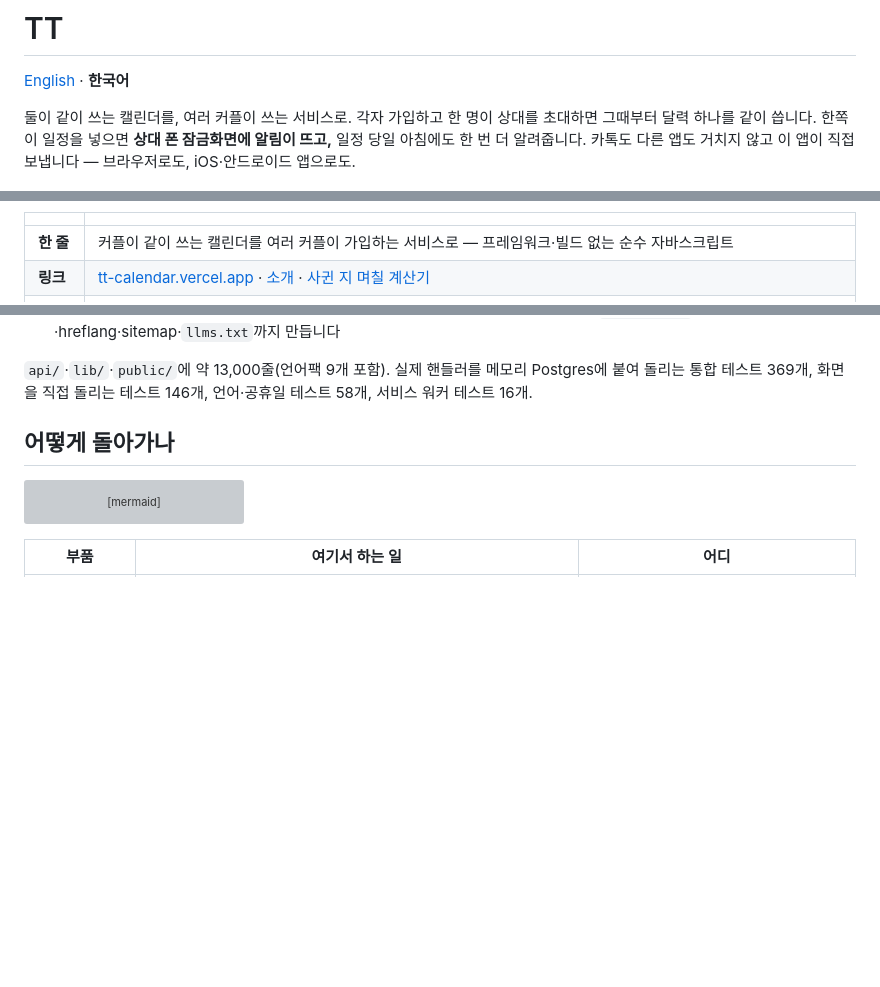
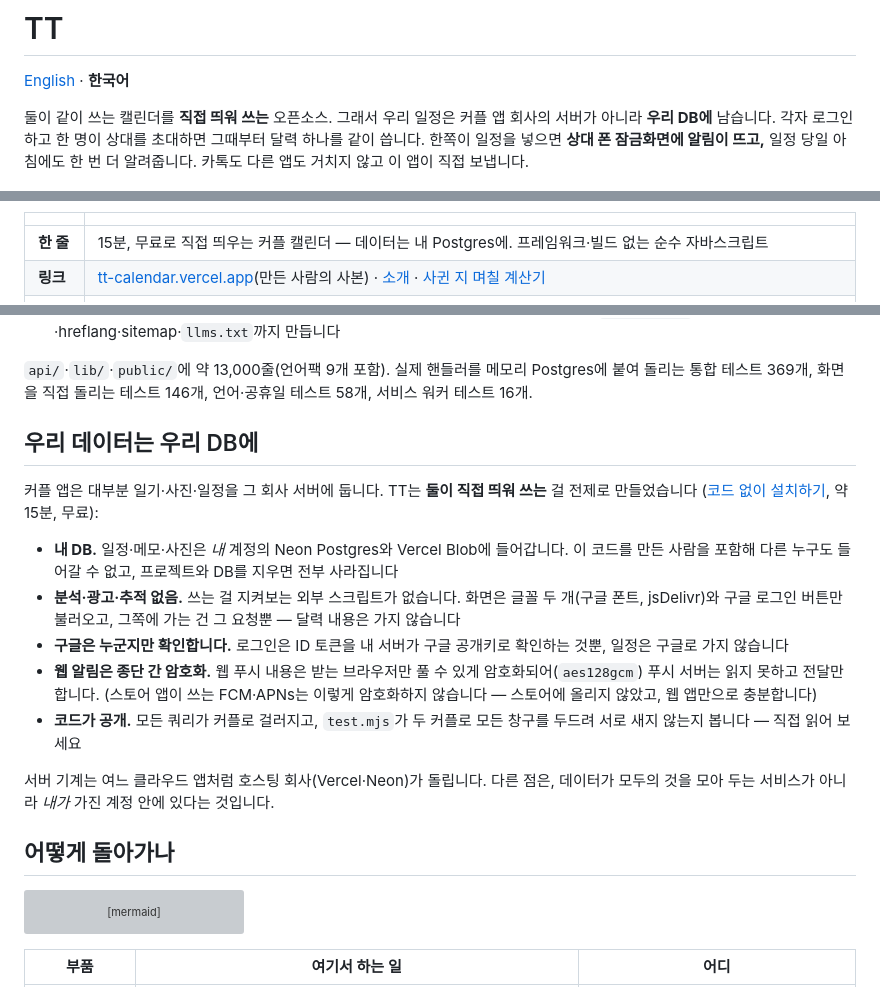
Before and after one commit to jowon-kim/tt-calendar, a Markdown page: README.ko.md, 3 parts joined by grey strips. GitHub-like rendering; blank space fills up the shorter version; grey boxes are pictures that could not be loaded.

```diff
--- a/README.ko.md
+++ b/README.ko.md
@@ -2,10 +2,11 @@
 
 [English](README.md) · **한국어**
 
-둘이 같이 쓰는 캘린더를, 여러 커플이 쓰는 서비스로. 각자 가입하고 한 명이 상대를
-초대하면 그때부터 달력 하나를 같이 씁니다. 한쪽이 일정을 넣으면 **상대 폰 잠금화면에
-알림이 뜨고,** 일정 당일 아침에도 한 번 더 알려줍니다. 카톡도 다른 앱도 거치지 않고
-이 앱이 직접 보냅니다 — 브라우저로도, iOS·안드로이드 앱으로도.
+둘이 같이 쓰는 캘린더를 **직접 띄워 쓰는** 오픈소스. 그래서 우리 일정은 커플 앱
+회사의 서버가 아니라 **우리 DB에** 남습니다. 각자 로그인하고 한 명이 상대를 초대하면
+그때부터 달력 하나를 같이 씁니다. 한쪽이 일정을 넣으면 **상대 폰 잠금화면에 알림이
+뜨고,** 일정 당일 아침에도 한 번 더 알려줍니다. 카톡도 다른 앱도 거치지 않고 이 앱이
+직접 보냅니다.
 
 <p align="center">
 <img src="docs/handoff-shots/07-calendar-shared.png" width="280" alt="둘이 같이 쓰는 달력: 이번 달과 그 아래 다가오는 일">
@@ -13,8 +14,8 @@
 
 | | |
 |---|---|
-| **한 줄** | 커플이 같이 쓰는 캘린더를 여러 커플이 가입하는 서비스로 — 프레임워크·빌드 없는 순수 자바스크립트 |
-| **링크** | [tt-calendar.vercel.app](https://tt-calendar.vercel.app) · [소개](https://tt-calendar.vercel.app/ko/) · [사귄 지 며칠 계산기](https://tt-calendar.vercel.app/ko/days-together/) |
+| **한 줄** | 15분, 무료로 직접 띄우는 커플 캘린더 — 데이터는 내 Postgres에. 프레임워크·빌드 없는 순수 자바스크립트 |
+| **링크** | [tt-calendar.vercel.app](https://tt-calendar.vercel.app)(만든 사람의 사본) · [소개](https://tt-calendar.vercel.app/ko/) · [사귄 지 며칠 계산기](https://tt-calendar.vercel.app/ko/days-together/) |
 | **데모** | ![Mina가 넣은 일정이 Leo 폰에 바로 보임](docs/demo/demo.gif) · [mp4](docs/demo/demo.mp4) — 25초, 실서비스의 데모 커플 |
 | **상태** | 오픈소스(MIT). 웹(PWA)으로 돌아가고, Capacitor 스토어 앱은 CI에서 빌드되지만 스토어에 올리지는 않았습니다. 직접 띄우기: [코드 없이 설치하기](docs/GUIDE.md) · [코딩 에이전트용](AGENTS.md) · [오래 굴리기](docs/RUNNING.md) |
 | **기술** | 순수 JS · Vercel 서버리스(함수 12개 이하, 테스트로 지킴) · Neon Postgres · Vercel Blob · 웹 푸시 / FCM / APNs · Capacitor |
@@ -44,6 +45,24 @@
 
 `api/`·`lib/`·`public/`에 약 13,000줄(언어팩 9개 포함). 실제 핸들러를 메모리 Postgres에 붙여 돌리는
 통합 테스트 369개, 화면을 직접 돌리는 테스트 146개, 언어·공휴일 테스트 58개, 서비스 워커 테스트 16개.
+
+## 우리 데이터는 우리 DB에
+
+커플 앱은 대부분 일기·사진·일정을 그 회사 서버에 둡니다. TT는 **둘이 직접 띄워 쓰는** 걸 전제로
+만들었습니다 ([코드 없이 설치하기](docs/GUIDE.md), 약 15분, 무료):
+
+- **내 DB.** 일정·메모·사진은 *내* 계정의 Neon Postgres와 Vercel Blob에 들어갑니다. 이 코드를 만든
+  사람을 포함해 다른 누구도 들어갈 수 없고, 프로젝트와 DB를 지우면 전부 사라집니다
+- **분석·광고·추적 없음.** 쓰는 걸 지켜보는 외부 스크립트가 없습니다. 화면은 글꼴 두 개(구글 폰트, jsDelivr)와
+  구글 로그인 버튼만 불러오고, 그쪽에 가는 건 그 요청뿐 — 달력 내용은 가지 않습니다
+- **구글은 누군지만 확인합니다.** 로그인은 ID 토큰을 내 서버가 구글 공개키로 확인하는 것뿐, 일정은 구글로 가지 않습니다
+- **웹 알림은 종단 간 암호화.** 웹 푸시 내용은 받는 브라우저만 풀 수 있게 암호화되어(`aes128gcm`) 푸시 서버는
+  읽지 못하고 전달만 합니다. (스토어 앱이 쓰는 FCM·APNs는 이렇게 암호화하지 않습니다 — 스토어에 올리지 않았고,
+  웹 앱만으로 충분합니다)
+- **코드가 공개.** 모든 쿼리가 커플로 걸러지고, `test.mjs`가 두 커플로 모든 창구를 두드려 서로 새지 않는지 봅니다 — 직접 읽어 보세요
+
+서버 기계는 여느 클라우드 앱처럼 호스팅 회사(Vercel·Neon)가 돌립니다. 다른 점은, 데이터가 모두의 것을 모아 두는
+서비스가 아니라 *내가* 가진 계정 안에 있다는 것입니다.
 
 ## 어떻게 돌아가나
 
```
Also changed, not shown: README.md (+33 -5 lines), docs/GUIDE.md (+49 -17 lines).
